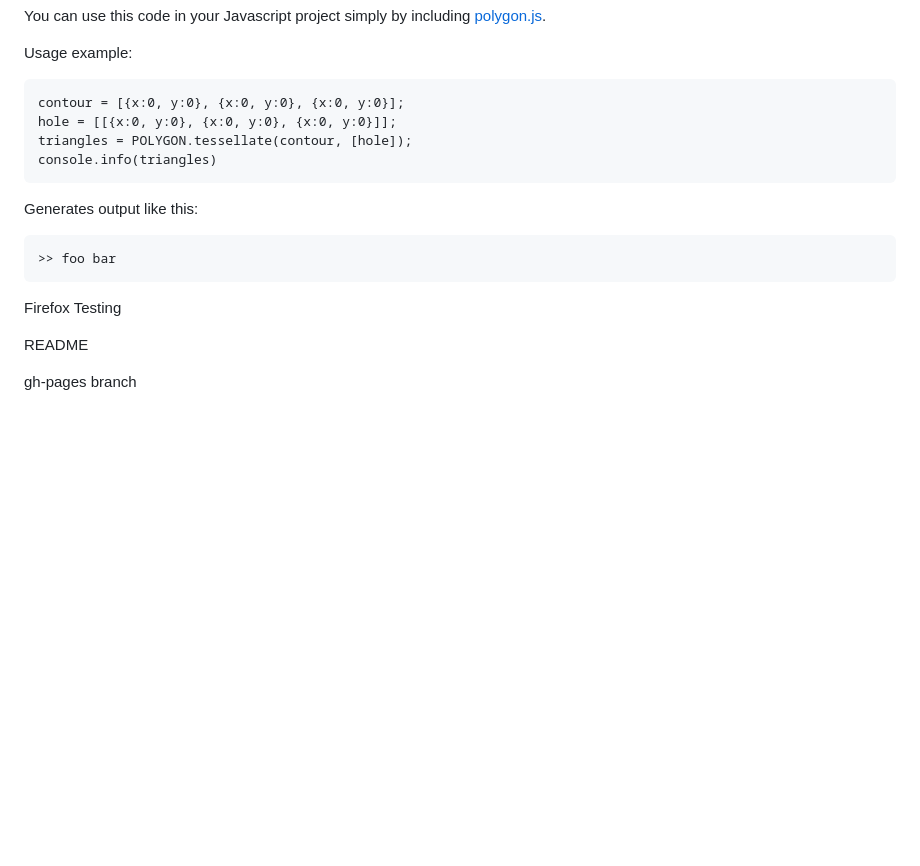
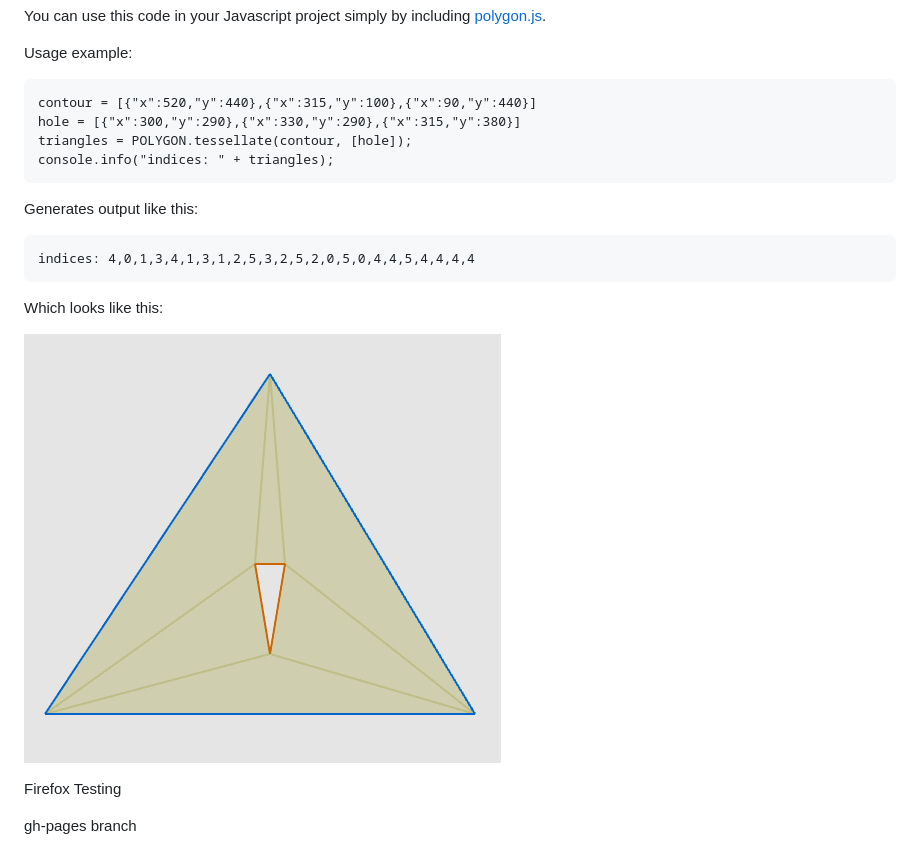
Before and after one commit to prideout/polygon.js, a Markdown page: README.md, the part around the change. Rendered like a GitHub page; pictures changed too: doc/tess.png (added); blank space fills up the shorter version.

```diff
--- a/README.md
+++ b/README.md
@@ -4,17 +4,19 @@ You can use this code in your Javascript project simply by including [polygon.js
 
 Usage example:
 
-    contour = [{x:0, y:0}, {x:0, y:0}, {x:0, y:0}];
-    hole = [[{x:0, y:0}, {x:0, y:0}, {x:0, y:0}]];
+    contour = [{"x":520,"y":440},{"x":315,"y":100},{"x":90,"y":440}]
+    hole = [{"x":300,"y":290},{"x":330,"y":290},{"x":315,"y":380}]
     triangles = POLYGON.tessellate(contour, [hole]);
-    console.info(triangles)
+    console.info("indices: " + triangles);
 
 Generates output like this:
 
-    >> foo bar
+    indices: 4,0,1,3,4,1,3,1,2,5,3,2,5,2,0,5,0,4,4,5,4,4,4,4
+
+Which looks like this:
+
+![tess](http://github.com/prideout/polygon.js/raw/master/doc/tess.png)
 
 Firefox Testing
 
-README
-
 gh-pages branch
```
Also changed, not shown: 4 other files.
